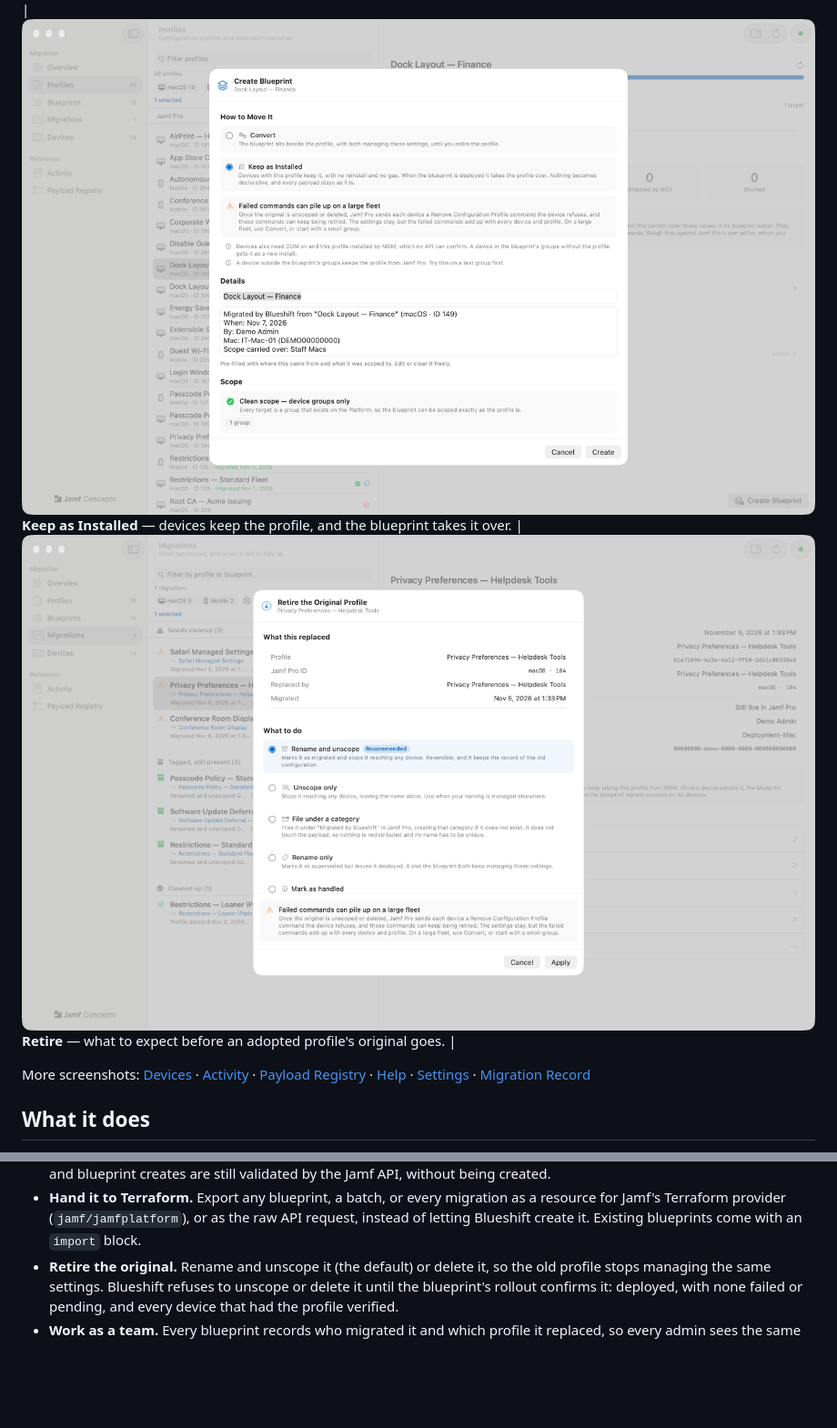
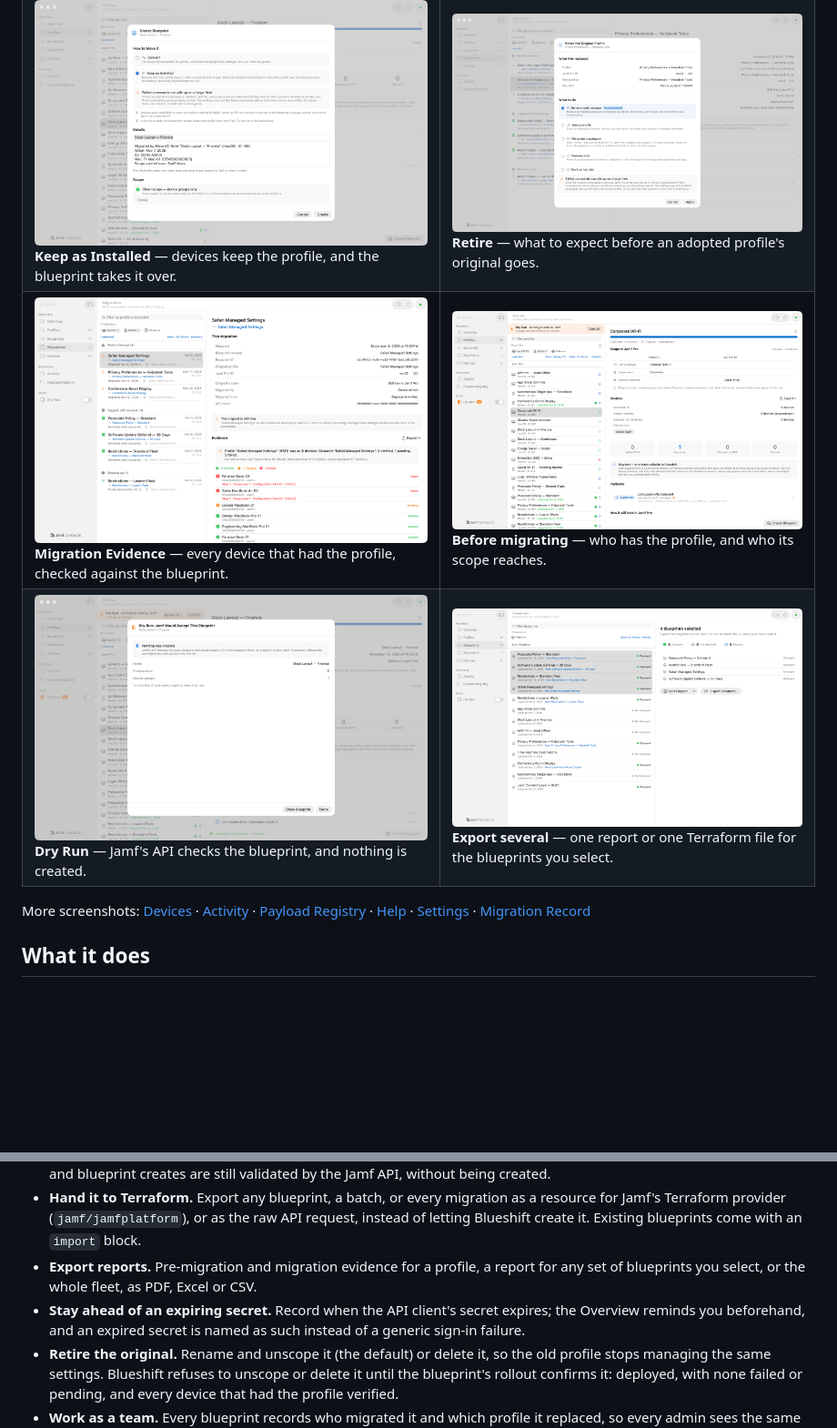
Before and after one commit to Jamf-Concepts/blueshift, a Markdown page: README.md, 2 parts joined by grey strips. Shown at 91% size. Rendered like a GitHub page; pictures changed too: docs/screenshots/blueprints-export.png (added), docs/screenshots/dry-run.png (added), docs/screenshots/evidence.png (added); blank space fills up the shorter version.

Commit message:
README: 1.8.0 screenshots and bullets for reports and the secret reminder

```diff
--- a/README.md
+++ b/README.md
@@ -36,4 +35,6 @@ original so two things never manage the same settings.
 | ![Keep as Installed](docs/screenshots/migrate-keep.png) **Keep as Installed** — devices keep the profile, and the blueprint takes it over. | ![Retire a kept profile](docs/screenshots/retire-kept.png) **Retire** — what to expect before an adopted profile's original goes. |
+| ![Migration Evidence](docs/screenshots/evidence.png) **Migration Evidence** — every device that had the profile, checked against the blueprint. | ![Devices](docs/screenshots/profile-devices.png) **Before migrating** — who has the profile, and who its scope reaches. |
+| ![Dry Run](docs/screenshots/dry-run.png) **Dry Run** — Jamf's API checks the blueprint, and nothing is created. | ![Export several](docs/screenshots/blueprints-export.png) **Export several** — one report or one Terraform file for the blueprints you select. |
 
 More screenshots: [Devices](docs/screenshots/devices.png) ·
 [Activity](docs/screenshots/activity.png) ·
@@ -69,6 +70,12 @@ More screenshots: [Devices](docs/screenshots/devices.png) ·
   a resource for Jamf's Terraform provider (`jamf/jamfplatform`), or as the raw
   API request, instead of letting Blueshift create it. Existing blueprints come
   with an `import` block.
+- **Export reports.** Pre-migration and migration evidence for a profile, a
+  report for any set of blueprints you select, or the whole fleet, as PDF,
+  Excel or CSV.
+- **Stay ahead of an expiring secret.** Record when the API client's secret
+  expires; the Overview reminds you beforehand, and an expired secret is named
+  as such instead of a generic sign-in failure.
 - **Retire the original.** Rename and unscope it (the default) or delete it, so
   the old profile stops managing the same settings. Blueshift refuses to unscope
   or delete it until the blueprint's rollout confirms it: deployed, with none
```
Also changed, not shown: other parts of README.md (+0 -1 lines).
